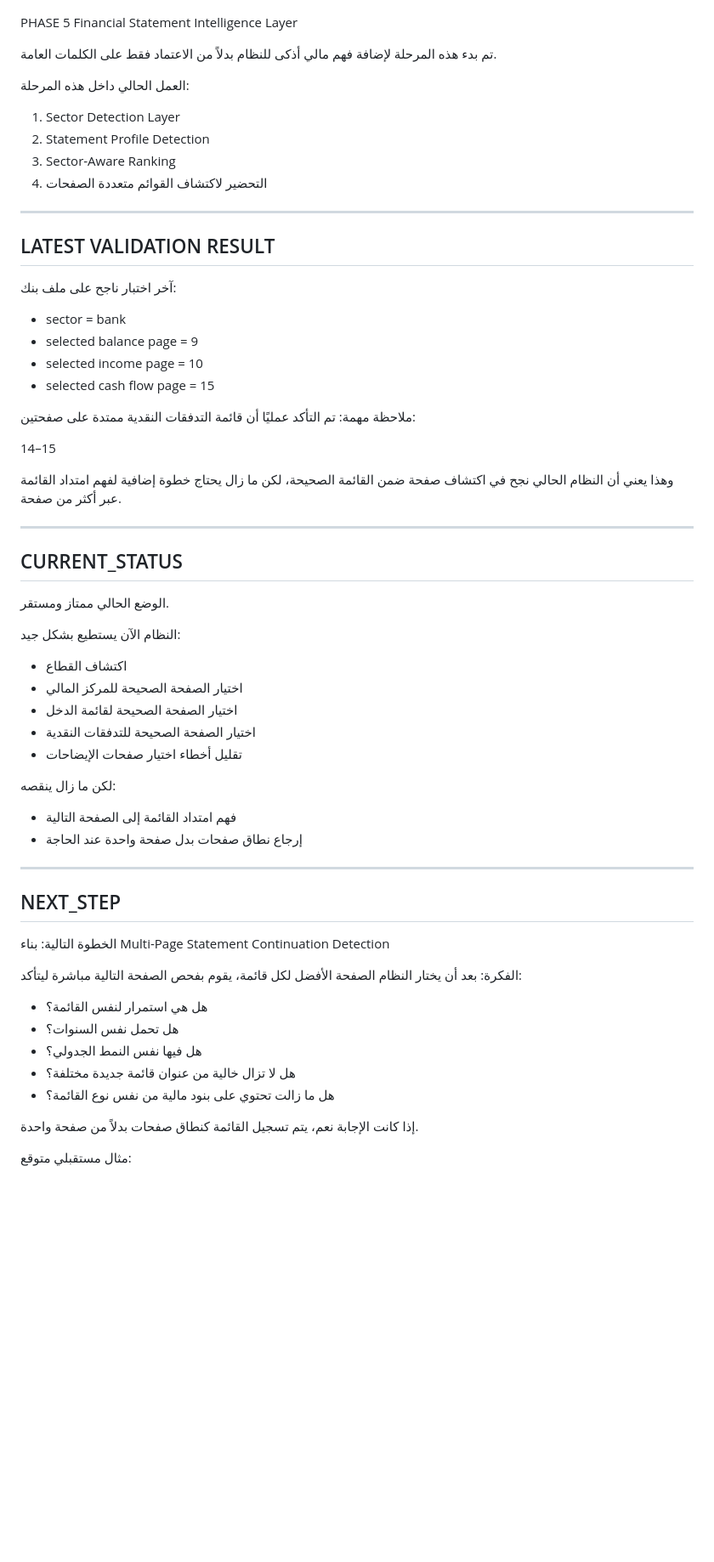
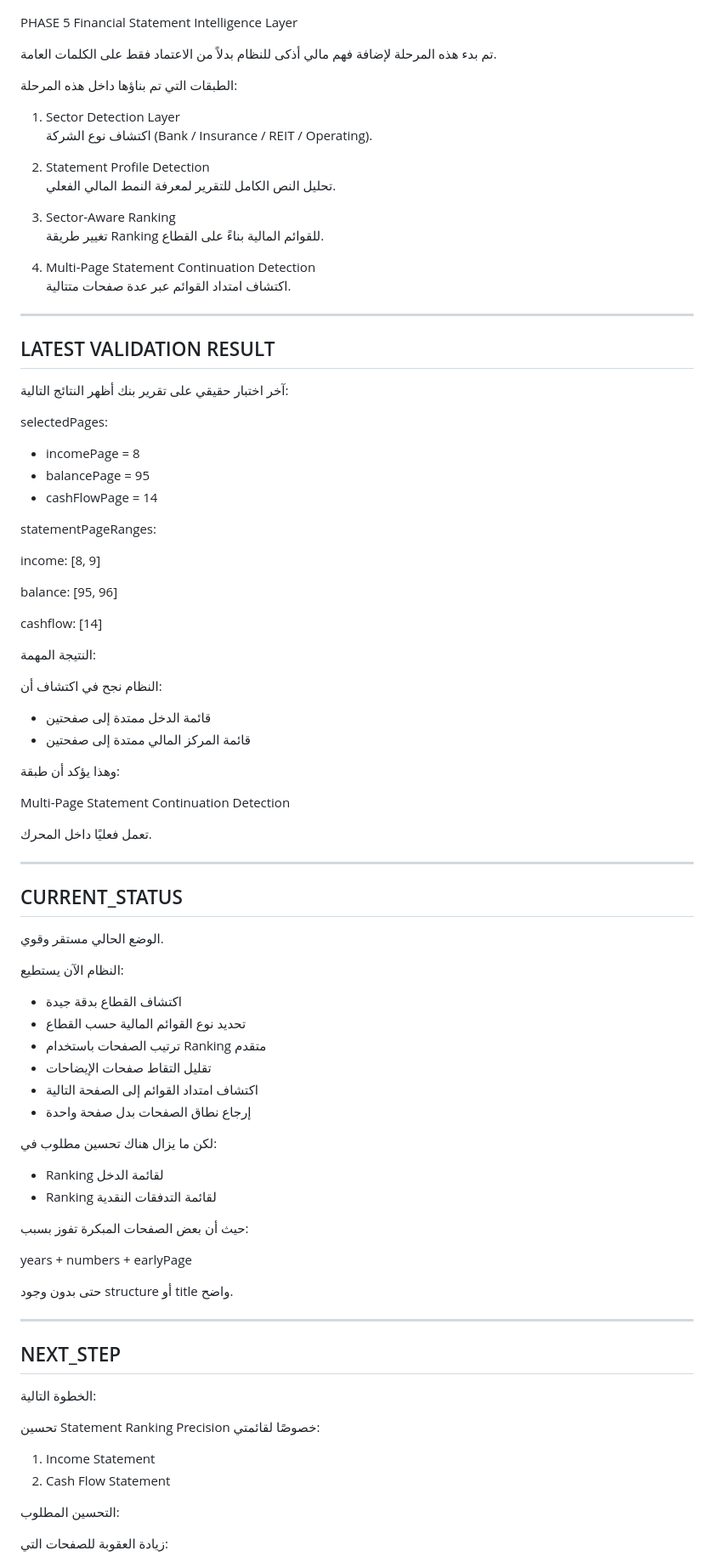
Before and after one commit to 5617ym/hmza, a Markdown page: PROJECT_STATE.md, the part around one of its changes. Shown at 85% size. Drawn GitHub-style; blank space fills up the shorter version.

```diff
--- a/PROJECT_STATE.md
+++ b/PROJECT_STATE.md
@@ -84,74 +86,95 @@ Financial Statement Intelligence Layer
 تم بدء هذه المرحلة لإضافة فهم مالي أذكى للنظام
 بدلاً من الاعتماد فقط على الكلمات العامة.
 
-العمل الحالي داخل هذه المرحلة:
+الطبقات التي تم بناؤها داخل هذه المرحلة:
 
 1. Sector Detection Layer
+   اكتشاف نوع الشركة (Bank / Insurance / REIT / Operating).
+
 2. Statement Profile Detection
+   تحليل النص الكامل للتقرير لمعرفة النمط المالي الفعلي.
+
 3. Sector-Aware Ranking
-4. التحضير لاكتشاف القوائم متعددة الصفحات
+   تغيير طريقة Ranking للقوائم المالية بناءً على القطاع.
+
+4. Multi-Page Statement Continuation Detection
+   اكتشاف امتداد القوائم عبر عدة صفحات متتالية.
 
 ------------------------------------------------------------
 LATEST VALIDATION RESULT
 ------------------------------------------------------------
 
-آخر اختبار ناجح على ملف بنك:
+آخر اختبار حقيقي على تقرير بنك أظهر النتائج التالية:
 
-- sector = bank
-- selected balance page = 9
-- selected income page = 10
-- selected cash flow page = 15
+selectedPages:
+- incomePage = 8
+- balancePage = 95
+- cashFlowPage = 14
 
-ملاحظة مهمة:
-تم التأكد عمليًا أن قائمة التدفقات النقدية
-ممتدة على صفحتين:
+statementPageRanges:
 
-14–15
+income:
+[8, 9]
 
-وهذا يعني أن النظام الحالي نجح في اكتشاف
-صفحة ضمن القائمة الصحيحة،
-لكن ما زال يحتاج خطوة إضافية
-لفهم امتداد القائمة عبر أكثر من صفحة.
+balance:
+[95, 96]
+
+cashflow:
+[14]
+
+النتيجة المهمة:
+
+النظام نجح في اكتشاف أن:
+
+- قائمة الدخل ممتدة إلى صفحتين
+- قائمة المركز المالي ممتدة إلى صفحتين
+
+وهذا يؤكد أن طبقة:
+
+Multi-Page Statement Continuation Detection
+
+تعمل فعليًا داخل المحرك.
 
 ------------------------------------------------------------
 CURRENT_STATUS
 ------------------------------------------------------------
 
-الوضع الحالي ممتاز ومستقر.
+الوضع الحالي مستقر وقوي.
 
-النظام الآن يستطيع بشكل جيد:
+النظام الآن يستطيع:
 
-- اكتشاف القطاع
-- اختيار الصفحة الصحيحة للمركز المالي
-- اختيار الصفحة الصحيحة لقائمة الدخل
-- اختيار الصفحة الصحيحة للتدفقات النقدية
-- تقليل أخطاء اختيار صفحات الإيضاحات
+- اكتشاف القطاع بدقة جيدة
+- تحديد نوع القوائم المالية حسب القطاع
+- ترتيب الصفحات باستخدام Ranking متقدم
+- تقليل التقاط صفحات الإيضاحات
+- اكتشاف امتداد القوائم إلى الصفحة التالية
+- إرجاع نطاق الصفحات بدل صفحة واحدة
 
-لكن ما زال ينقصه:
+لكن ما يزال هناك تحسين مطلوب في:
 
-- فهم امتداد القائمة إلى الصفحة التالية
-- إرجاع نطاق صفحات بدل صفحة واحدة عند الحاجة
+- Ranking لقائمة الدخل
+- Ranking لقائمة التدفقات النقدية
+
+حيث أن بعض الصفحات المبكرة
+تفوز بسبب:
+
+years + numbers + earlyPage
+
+حتى بدون وجود structure أو title واضح.
 
 ------------------------------------------------------------
 NEXT_STEP
 ------------------------------------------------------------
 
 الخطوة التالية:
-بناء Multi-Page Statement Continuation Detection
 
-الفكرة:
-بعد أن يختار النظام الصفحة الأفضل لكل قائمة،
-يقوم بفحص الصفحة التالية مباشرة ليتأكد:
+تحسين Statement Ranking Precision
+خصوصًا لقائمتي:
 
-- هل هي استمرار لنفس القائمة؟
-- هل تحمل نفس السنوات؟
-- هل فيها نفس النمط الجدولي؟
-- هل لا تزال خالية من عنوان قائمة جديدة مختلفة؟
-- هل ما زالت تحتوي على بنود مالية من نفس نوع القائمة؟
+1. Income Statement
+2. Cash Flow Statement
 
-إذا كانت الإجابة نعم،
-يتم تسجيل القائمة كنطاق صفحات
-بدلاً من صفحة واحدة.
+التحسين المطلوب:
 
-مثال مستقبلي متوقع:
+زيادة العقوبة للصفحات التي:
 
```
Also changed, not shown: other parts of PROJECT_STATE.md (+34 -18 lines).
